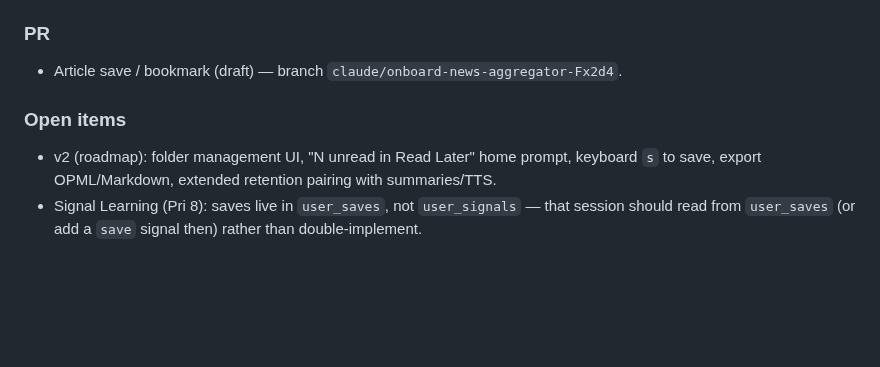
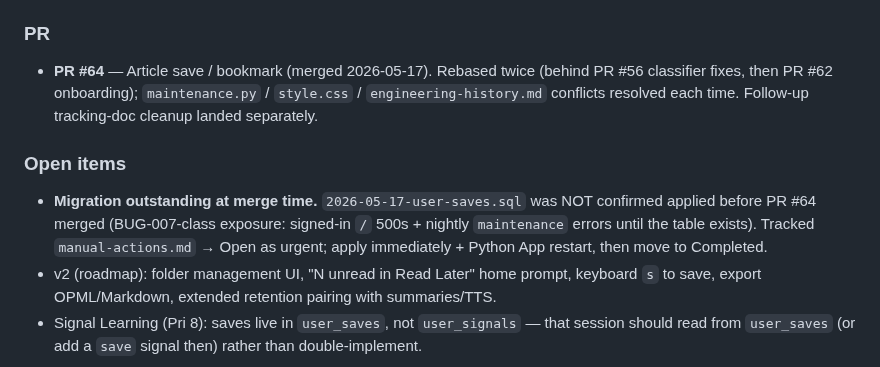
Before and after one commit to mhittle/sauce.ai, a Markdown page: engineering-history.md, the part around the change. Drawn GitHub-style; blank space fills up the shorter version.

```diff
--- a/engineering-history.md
+++ b/engineering-history.md
@@ -227,11 +227,18 @@ different statements). All edits localized/append-style; rebased on
 
 ### PR
 
-- Article save / bookmark (draft) — branch
-  `claude/onboard-news-aggregator-Fx2d4`.
+- **PR #64** — Article save / bookmark (merged 2026-05-17). Rebased
+  twice (behind PR #56 classifier fixes, then PR #62 onboarding);
+  `maintenance.py` / `style.css` / `engineering-history.md` conflicts
+  resolved each time. Follow-up tracking-doc cleanup landed separately.
 
 ### Open items
 
+- **Migration outstanding at merge time.** `2026-05-17-user-saves.sql`
+  was NOT confirmed applied before PR #64 merged (BUG-007-class
+  exposure: signed-in `/` 500s + nightly `maintenance` errors until
+  the table exists). Tracked `manual-actions.md` → Open as urgent;
+  apply immediately + Python App restart, then move to Completed.
 - v2 (roadmap): folder management UI, "N unread in Read Later" home
   prompt, keyboard `s` to save, export OPML/Markdown, extended
   retention pairing with summaries/TTS.
```
Also changed, not shown: manual-actions.md (+10 -7 lines), roadmap.md (+13 -24 lines).
